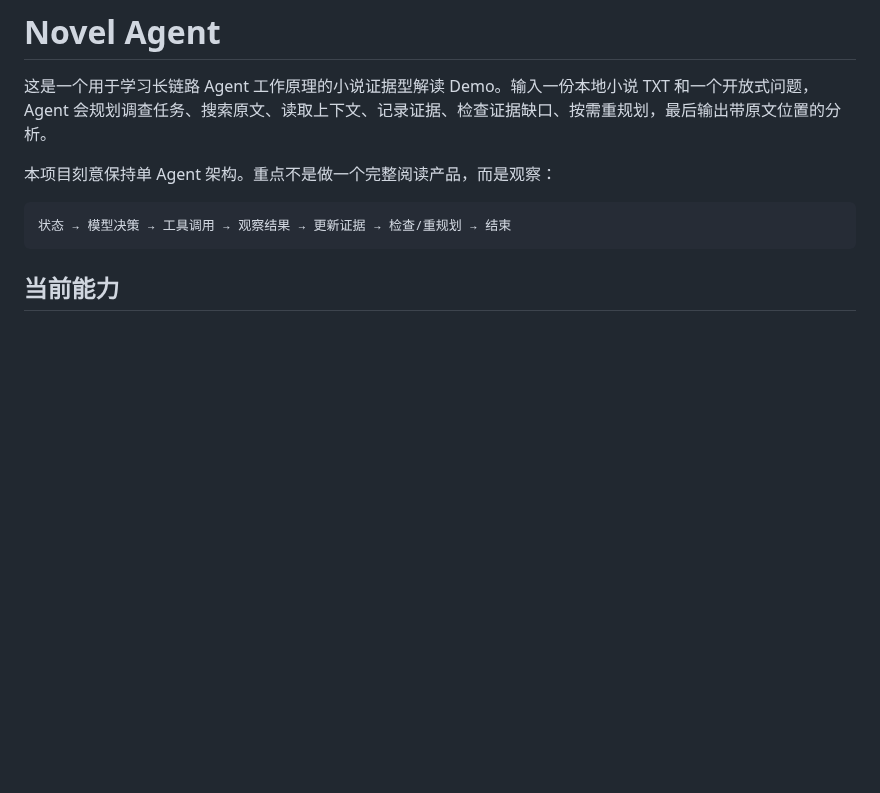
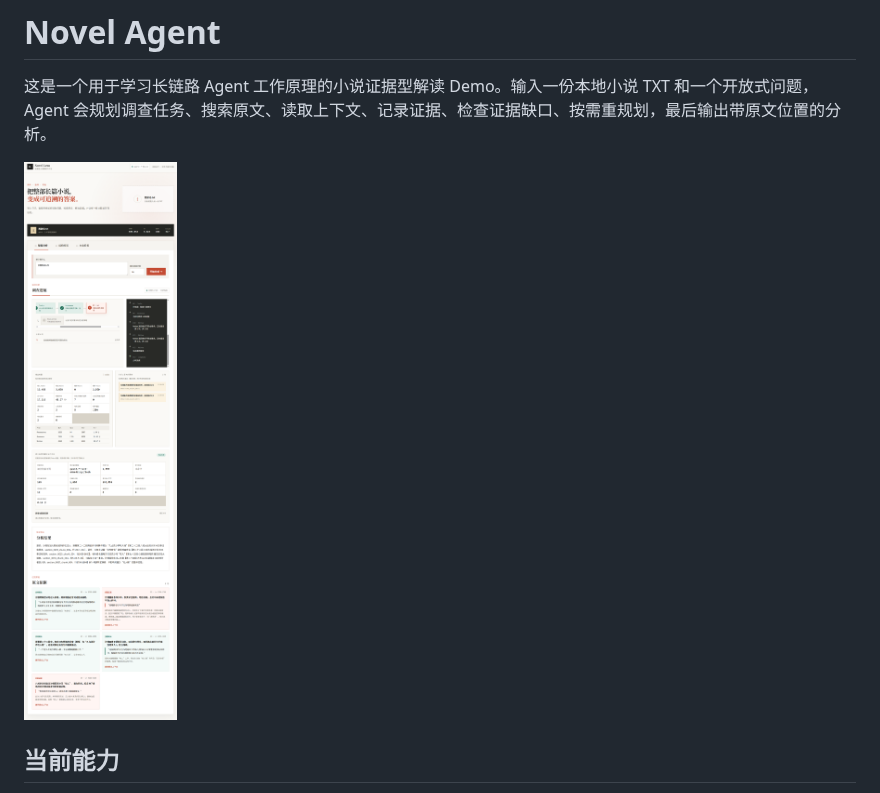
Before and after one commit to daluan2000/novel_tracer, a Markdown page: README.md, the part around the change. Rendered like a GitHub page; pictures changed too: assets/ui.png (added); blank space fills up the shorter version.

Commit message:
docs: update README screenshot

````diff
--- a/README.md
+++ b/README.md
@@ -2,11 +2,9 @@
 
 这是一个用于学习长链路 Agent 工作原理的小说证据型解读 Demo。输入一份本地小说 TXT 和一个开放式问题，Agent 会规划调查任务、搜索原文、读取上下文、记录证据、检查证据缺口、按需重规划，最后输出带原文位置的分析。
 
-本项目刻意保持单 Agent 架构。重点不是做一个完整阅读产品，而是观察：
 
-```text
-状态 → 模型决策 → 工具调用 → 观察结果 → 更新证据 → 检查/重规划 → 结束
-```
+![界面图示](./assets/ui.png)
+
 
 ## 当前能力
 
````
